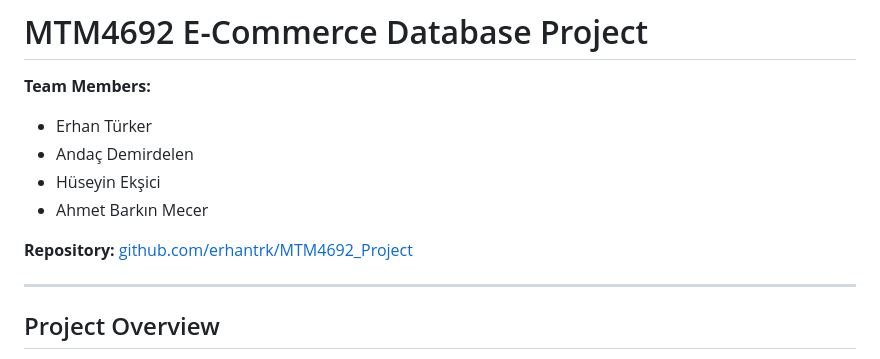
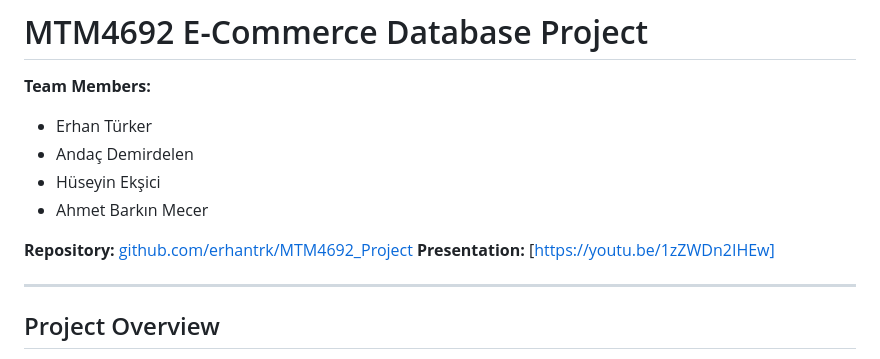
Before and after one commit to erhantrk/MTM4692_Project, a Markdown page: README.md, the part around the change. GitHub-like rendering.

Commit message:
Add presentation link to README

```diff
--- a/README.md
+++ b/README.md
@@ -7,6 +7,7 @@
 - Ahmet Barkın Mecer
 
 **Repository:** [github.com/erhantrk/MTM4692_Project](https://github.com/erhantrk/MTM4692_Project)
+**Presentation:** [https://youtu.be/1zZWDn2IHEw]
 
 ---
 
```
